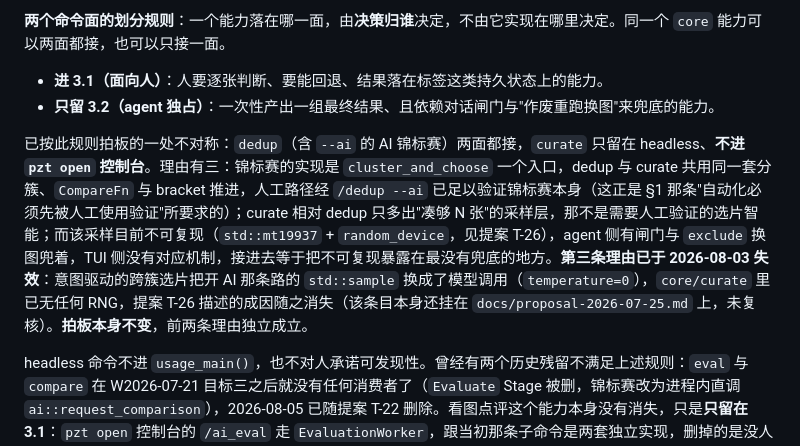
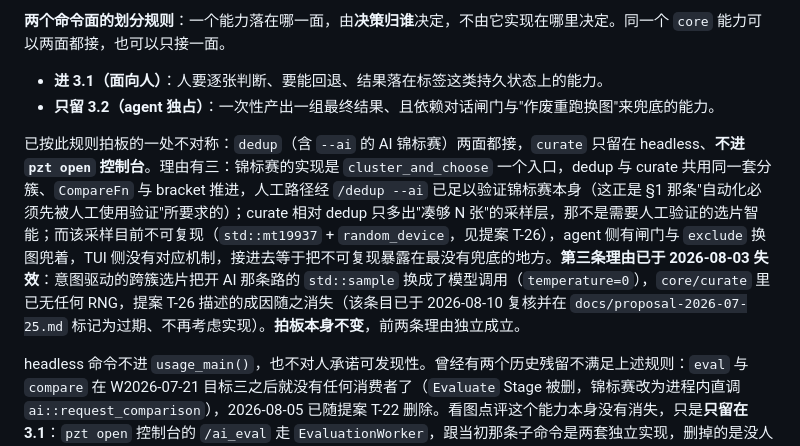
Before and after one commit to wangliyangleon/picztream, a Markdown page: docs/SPEC.md, the part around the change. Drawn GitHub-style.

Commit message:
Docs: SPEC 对 T-26 的引用改为已复核过期

```diff
--- a/docs/SPEC.md
+++ b/docs/SPEC.md
@@ -107,7 +107,7 @@ PZT 对外有两个界面：面向人的 `pzt` CLI 命令，以及面向 agent
 - **进 3.1（面向人）**：人要逐张判断、要能回退、结果落在标签这类持久状态上的能力。
 - **只留 3.2（agent 独占）**：一次性产出一组最终结果、且依赖对话闸门与"作废重跑换图"来兜底的能力。
 
-已按此规则拍板的一处不对称：`dedup`（含 `--ai` 的 AI 锦标赛）两面都接，`curate` 只留在 headless、**不进 `pzt open` 控制台**。理由有三：锦标赛的实现是 `cluster_and_choose` 一个入口，dedup 与 curate 共用同一套分簇、`CompareFn` 与 bracket 推进，人工路径经 `/dedup --ai` 已足以验证锦标赛本身（这正是 §1 那条"自动化必须先被人工使用验证"所要求的）；curate 相对 dedup 只多出"凑够 N 张"的采样层，那不是需要人工验证的选片智能；而该采样目前不可复现（`std::mt19937` + `random_device`，见提案 T-26），agent 侧有闸门与 `exclude` 换图兜着，TUI 侧没有对应机制，接进去等于把不可复现暴露在最没有兜底的地方。**第三条理由已于 2026-08-03 失效**：意图驱动的跨簇选片把开 AI 那条路的 `std::sample` 换成了模型调用（`temperature=0`），`core/curate` 里已无任何 RNG，提案 T-26 描述的成因随之消失（该条目本身还挂在 `docs/proposal-2026-07-25.md` 上，未复核）。**拍板本身不变**，前两条理由独立成立。
+已按此规则拍板的一处不对称：`dedup`（含 `--ai` 的 AI 锦标赛）两面都接，`curate` 只留在 headless、**不进 `pzt open` 控制台**。理由有三：锦标赛的实现是 `cluster_and_choose` 一个入口，dedup 与 curate 共用同一套分簇、`CompareFn` 与 bracket 推进，人工路径经 `/dedup --ai` 已足以验证锦标赛本身（这正是 §1 那条"自动化必须先被人工使用验证"所要求的）；curate 相对 dedup 只多出"凑够 N 张"的采样层，那不是需要人工验证的选片智能；而该采样目前不可复现（`std::mt19937` + `random_device`，见提案 T-26），agent 侧有闸门与 `exclude` 换图兜着，TUI 侧没有对应机制，接进去等于把不可复现暴露在最没有兜底的地方。**第三条理由已于 2026-08-03 失效**：意图驱动的跨簇选片把开 AI 那条路的 `std::sample` 换成了模型调用（`temperature=0`），`core/curate` 里已无任何 RNG，提案 T-26 描述的成因随之消失（该条目已于 2026-08-10 复核并在 `docs/proposal-2026-07-25.md` 标记为过期、不再考虑实现）。**拍板本身不变**，前两条理由独立成立。
 
 headless 命令不进 `usage_main()`，也不对人承诺可发现性。曾经有两个历史残留不满足上述规则：`eval` 与 `compare` 在 W2026-07-21 目标三之后就没有任何消费者了（`Evaluate` Stage 被删，锦标赛改为进程内直调 `ai::request_comparison`），2026-08-05 已随提案 T-22 删除。看图点评这个能力本身没有消失，只是**只留在 3.1**：`pzt open` 控制台的 `/ai_eval` 走 `EvaluationWorker`，跟当初那条子命令是两套独立实现，删掉的是没人调的那一套。
 
```
